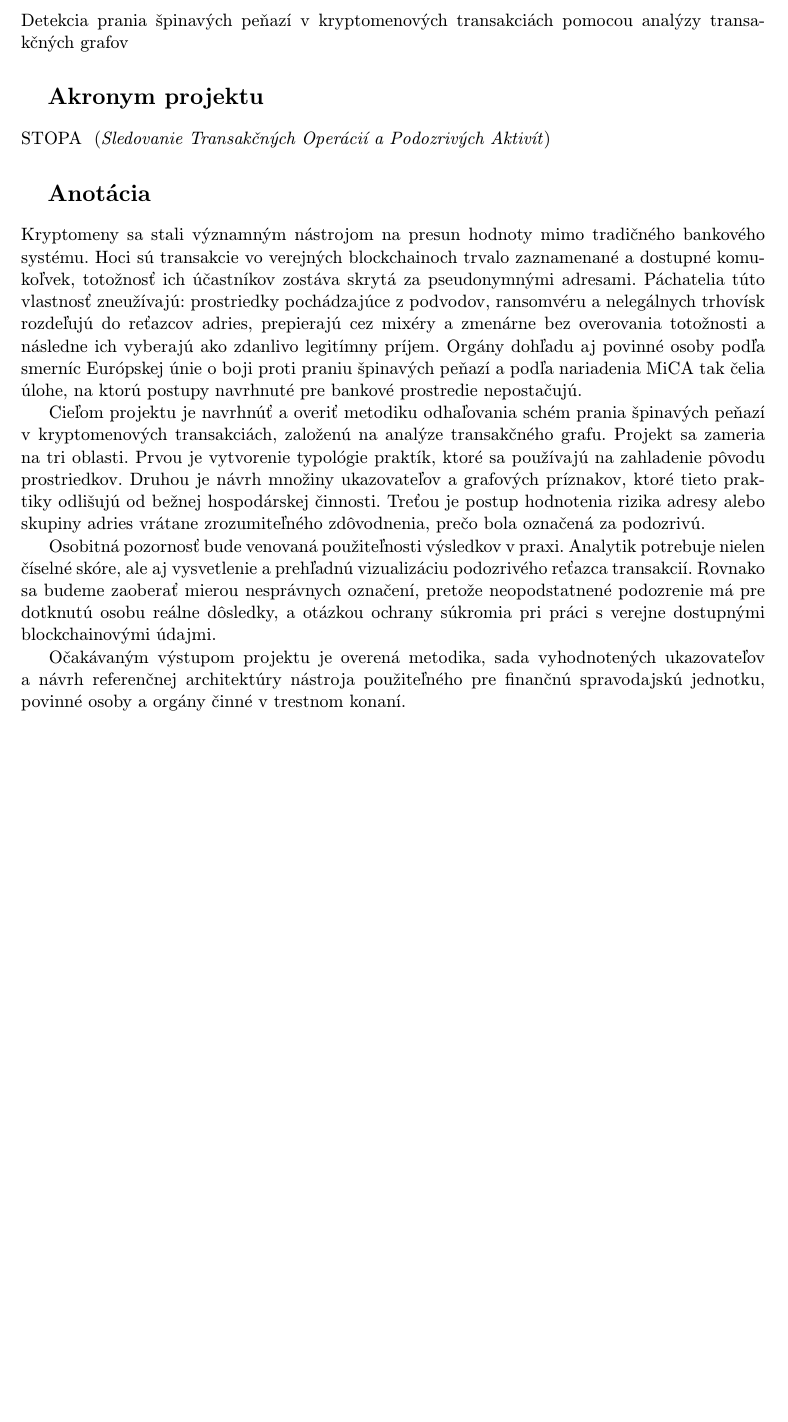
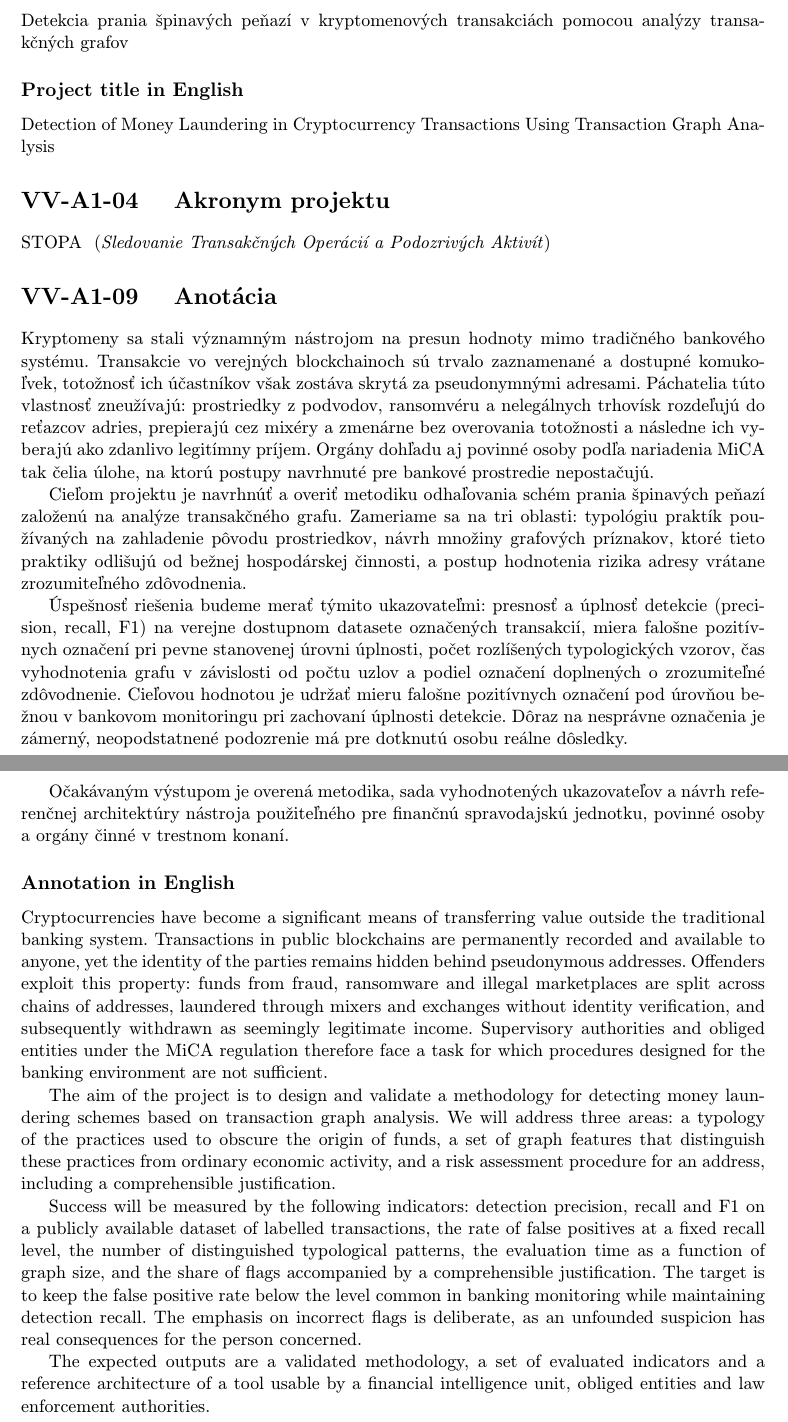
Before and after one commit to spooktar1101/MIP-clanok, a LaTeX document (zameranie/zameranie.tex): part of the page before the commit and two parts of pages 1 and 2 of 2 after it, the two joined at a grey line, cut so that both start at the same text, the shorter picture padded with empty space. Compiled offline with pdfLaTeX.

```diff
--- a/zameranie/zameranie.tex
+++ b/zameranie/zameranie.tex
@@ -8,7 +12,7 @@
 
 \title{Spresnenie zamerania projektu}
 
-\author{Dmytro Kolodeznyi \and Meno Priezvisko \and Meno Priezvisko \and Oleksandr Komarenko\\[6pt]
+\author{Dmytro Kolodeznyi \and Bohdan Kochkin \and Oleksandr Komarenko \and Daniel Kollár\\[6pt]
 	{\small Slovenská technická univerzita v Bratislave}\\
 	{\small Fakulta informatiky a informačných technológií}\\[4pt]
 	{\small Cvičiaci: Ing. Oliver Udvardi}
@@ -25,42 +29,76 @@
 Detekcia prania špinavých peňazí v kryptomenových transakciách pomocou analýzy
 transakčných grafov
 
+\subsection*{Project title in English}
 
-\section*{\quad Akronym projektu}
+Detection of Money Laundering in Cryptocurrency Transactions Using Transaction
+Graph Analysis
+
+\section*{VV-A1-04 \quad Akronym projektu}
 
 STOPA \ (\emph{Sledovanie Transakčných Operácií a Podozrivých Aktivít})
 
-\section*{\quad Anotácia}
+\section*{VV-A1-09 \quad Anotácia}
 
 Kryptomeny sa stali významným nástrojom na presun hodnoty mimo tradičného
-bankového systému. Hoci sú transakcie vo verejných blockchainoch trvalo
-zaznamenané a dostupné komukoľvek, totožnosť ich účastníkov zostáva skrytá za
+bankového systému. Transakcie vo verejných blockchainoch sú trvalo zaznamenané
+a dostupné komukoľvek, totožnosť ich účastníkov však zostáva skrytá za
 pseudonymnými adresami. Páchatelia túto vlastnosť zneužívajú: prostriedky
-pochádzajúce z podvodov, ransomvéru a nelegálnych trhovísk rozdeľujú do reťazcov
-adries, prepierajú cez mixéry a zmenárne bez overovania totožnosti a následne ich
+z~podvodov, ransomvéru a nelegálnych trhovísk rozdeľujú do reťazcov adries,
+prepierajú cez mixéry a zmenárne bez overovania totožnosti a následne ich
 vyberajú ako zdanlivo legitímny príjem. Orgány dohľadu aj povinné osoby podľa
-smerníc Európskej únie o boji proti praniu špinavých peňazí a podľa nariadenia
-MiCA tak čelia úlohe, na ktorú postupy navrhnuté pre bankové prostredie
-nepostačujú.
+nariadenia MiCA tak čelia úlohe, na ktorú postupy navrhnuté pre bankové
+prostredie nepostačujú.
 
 Cieľom projektu je navrhnúť a overiť metodiku odhaľovania schém prania špinavých
-peňazí v kryptomenových transakciách, založenú na analýze transakčného grafu.
-Projekt sa zameria na tri oblasti. Prvou je vytvorenie typológie praktík, ktoré
-sa používajú na zahladenie pôvodu prostriedkov. Druhou je návrh množiny
-ukazovateľov a grafových príznakov, ktoré tieto praktiky odlišujú od bežnej
-hospodárskej činnosti. Treťou je postup hodnotenia rizika adresy alebo skupiny
-adries vrátane zrozumiteľného zdôvodnenia, prečo bola označená za podozrivú.
+peňazí založenú na analýze transakčného grafu. Zameriame sa na tri oblasti:
+typológiu praktík používaných na zahladenie pôvodu prostriedkov, návrh množiny
+grafových príznakov, ktoré tieto praktiky odlišujú od bežnej hospodárskej
+činnosti, a postup hodnotenia rizika adresy vrátane zrozumiteľného zdôvodnenia.
 
-Osobitná pozornosť bude venovaná použiteľnosti výsledkov v praxi. Analytik
-potrebuje nielen číselné skóre, ale aj vysvetlenie a prehľadnú vizualizáciu
-podozrivého reťazca transakcií. Rovnako sa budeme zaoberať mierou nesprávnych
-označení, pretože neopodstatnené podozrenie má pre dotknutú osobu reálne
-dôsledky, a otázkou ochrany súkromia pri práci s verejne dostupnými
-blockchainovými údajmi.
+Úspešnosť riešenia budeme merať týmito ukazovateľmi: presnosť a úplnosť detekcie
+(precision, recall, F1) na verejne dostupnom datasete označených transakcií,
+miera falošne pozitívnych označení pri pevne stanovenej úrovni úplnosti, počet
+rozlíšených typologických vzorov, čas vyhodnotenia grafu v~závislosti od počtu
+uzlov a podiel označení doplnených o~zrozumiteľné zdôvodnenie. Cieľovou hodnotou
+je udržať mieru falošne pozitívnych označení pod úrovňou bežnou v~bankovom
+monitoringu pri zachovaní úplnosti detekcie. Dôraz na nesprávne označenia je
+zámerný, neopodstatnené podozrenie má pre dotknutú osobu reálne dôsledky.
 
-Očakávaným výstupom projektu je overená metodika, sada vyhodnotených
-ukazovateľov a návrh referenčnej architektúry nástroja použiteľného pre finančnú
-spravodajskú jednotku, povinné osoby a orgány činné v trestnom konaní.
+Očakávaným výstupom je overená metodika, sada vyhodnotených ukazovateľov a návrh
+referenčnej architektúry nástroja použiteľného pre finančnú spravodajskú
+jednotku, povinné osoby a orgány činné v trestnom konaní.
 
+\subsection*{Annotation in English}
+
+Cryptocurrencies have become a significant means of transferring value outside
+the traditional banking system. Transactions in public blockchains are
+permanently recorded and available to anyone, yet the identity of the parties
+remains hidden behind pseudonymous addresses. Offenders exploit this property:
+funds from fraud, ransomware and illegal marketplaces are split across chains of
+addresses, laundered through mixers and exchanges without identity verification,
+and subsequently withdrawn as seemingly legitimate income. Supervisory
+authorities and obliged entities under the MiCA regulation therefore face a task
+for which procedures designed for the banking environment are not sufficient.
+
+The aim of the project is to design and validate a methodology for detecting
+money laundering schemes based on transaction graph analysis. We will address
+three areas: a typology of the practices used to obscure the origin of funds, a
+set of graph features that distinguish these practices from ordinary economic
+activity, and a risk assessment procedure for an address, including a
+comprehensible justification.
+
+Success will be measured by the following indicators: detection precision,
+recall and F1 on a publicly available dataset of labelled transactions, the rate
+of false positives at a fixed recall level, the number of distinguished
+typological patterns, the evaluation time as a function of graph size, and the
+share of flags accompanied by a comprehensible justification. The target is to
+keep the false positive rate below the level common in banking monitoring while
+maintaining detection recall. The emphasis on incorrect flags is deliberate, as
+an unfounded suspicion has real consequences for the person concerned.
+
+The expected outputs are a validated methodology, a set of evaluated indicators
+and a reference architecture of a tool usable by a financial intelligence unit,
+obliged entities and law enforcement authorities.
 
 \end{document}
```
Also changed, not shown: clanok/clanok.tex (+1 -1 lines), clanok/diagramy/diagram-crop.pdf (added), zameranie/zameranie.tex (6 more changed lines).
